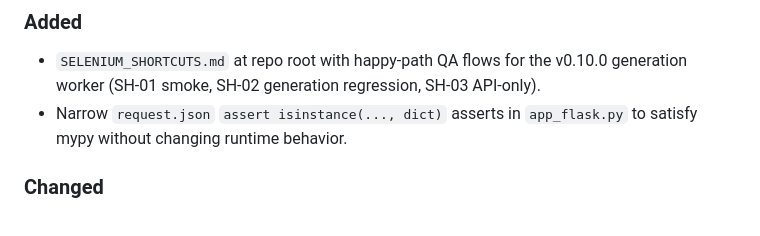
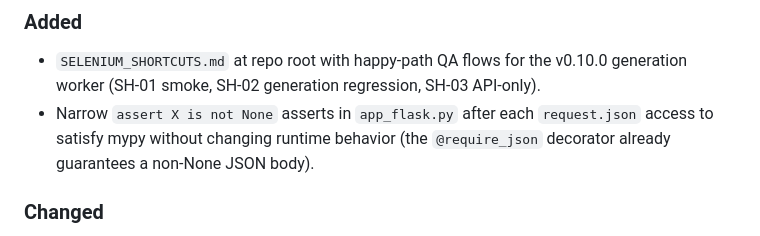
Before and after one commit to danny-mio/fluxflow-ui, a Markdown page: CHANGELOG.md, the part around the change. Rendered like a GitHub page.

```diff
--- a/CHANGELOG.md
+++ b/CHANGELOG.md
@@ -13,8 +13,9 @@ _No unreleased changes._
 ### Added
 - `SELENIUM_SHORTCUTS.md` at repo root with happy-path QA flows for the v0.10.0
   generation worker (SH-01 smoke, SH-02 generation regression, SH-03 API-only).
-- Narrow `request.json` `assert isinstance(..., dict)` asserts in `app_flask.py`
-  to satisfy mypy without changing runtime behavior.
+- Narrow `assert X is not None` asserts in `app_flask.py` after each
+  `request.json` access to satisfy mypy without changing runtime behavior
+  (the `@require_json` decorator already guarantees a non-None JSON body).
 
 ### Changed
 - `generation_worker.py` now unpacks `(text_seq, text_mask)` from the per-token
```
Also changed, not shown: CLAUDE.md (+1 -1 lines), SELENIUM_SHORTCUTS.md (+8 -4 lines).
